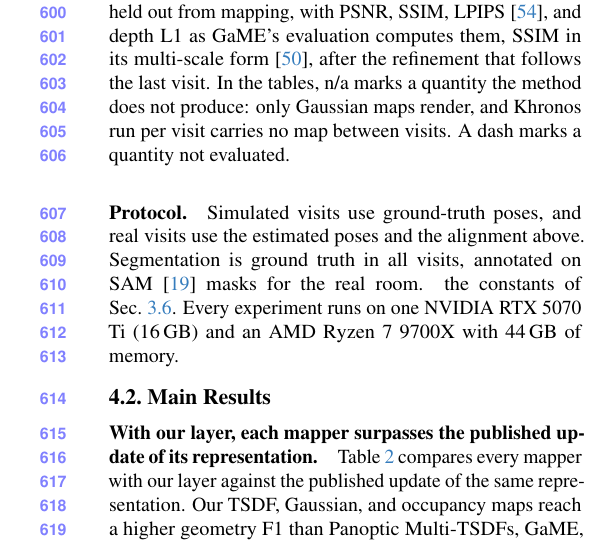
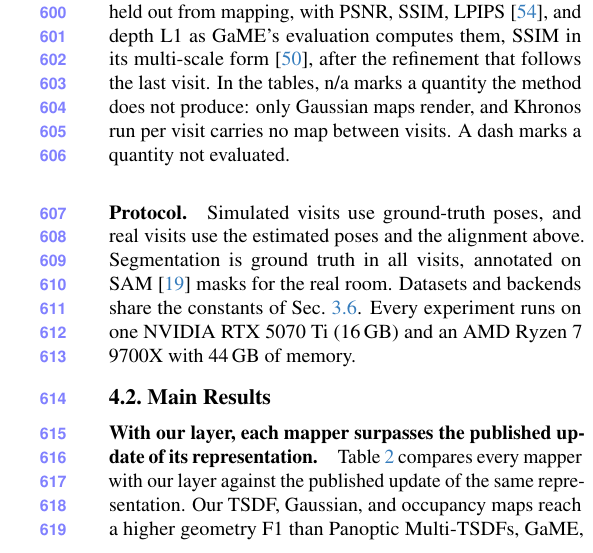
Before and after one commit to giltchcity/myncv---rpsl---daicma, a LaTeX paper (manuscript/main.tex, which reads manuscript/sec/5_experiments.tex): part of one column of page 10 of 16, cut so that both start at the same text. Compiled offline with pdfLaTeX.

Commit message:
Protocol: restore the sentence on shared constants, cut off by a comment
Co-Authored-By: Claude Opus 5.5 <noreply@anthropic.com>

```diff
--- a/manuscript/sec/5_experiments.tex
+++ b/manuscript/sec/5_experiments.tex
@@ -82,8 +82,8 @@ Simulated visits use ground-truth poses, and real visits use the estimated poses
 ground truth in all visits, annotated on SAM~\cite{kirillov2023sam} masks for the real room.
 % SRC Khronos input (TSDF session, 10-23): semantic only on 3RScan, real and TESSE (label_protocol: semantic_only;
 % SRC ConnectedSemantics + MaxIouTracker); packed semantic+instance on synthetic (PackedSemanticInstanceForwarding).
-% PENDING control: Khronos with instance input on 3RScan done (tab:3rscan), real (after), TESSE (not planned yet). Datasets and backends share
-the constants of \cref{sec:handoff}. Every experiment runs on one NVIDIA RTX 5070 Ti (16\,GB) and an AMD Ryzen 7 9700X with 44\,GB of memory.
+% PENDING control: Khronos with instance input on 3RScan done (tab:3rscan), real (running), TESSE (running).
+Datasets and backends share the constants of \cref{sec:handoff}. Every experiment runs on one NVIDIA RTX 5070 Ti (16\,GB) and an AMD Ryzen 7 9700X with 44\,GB of memory.
 
 \subsection{Main Results}
 \label{sec:exp_main}
```
